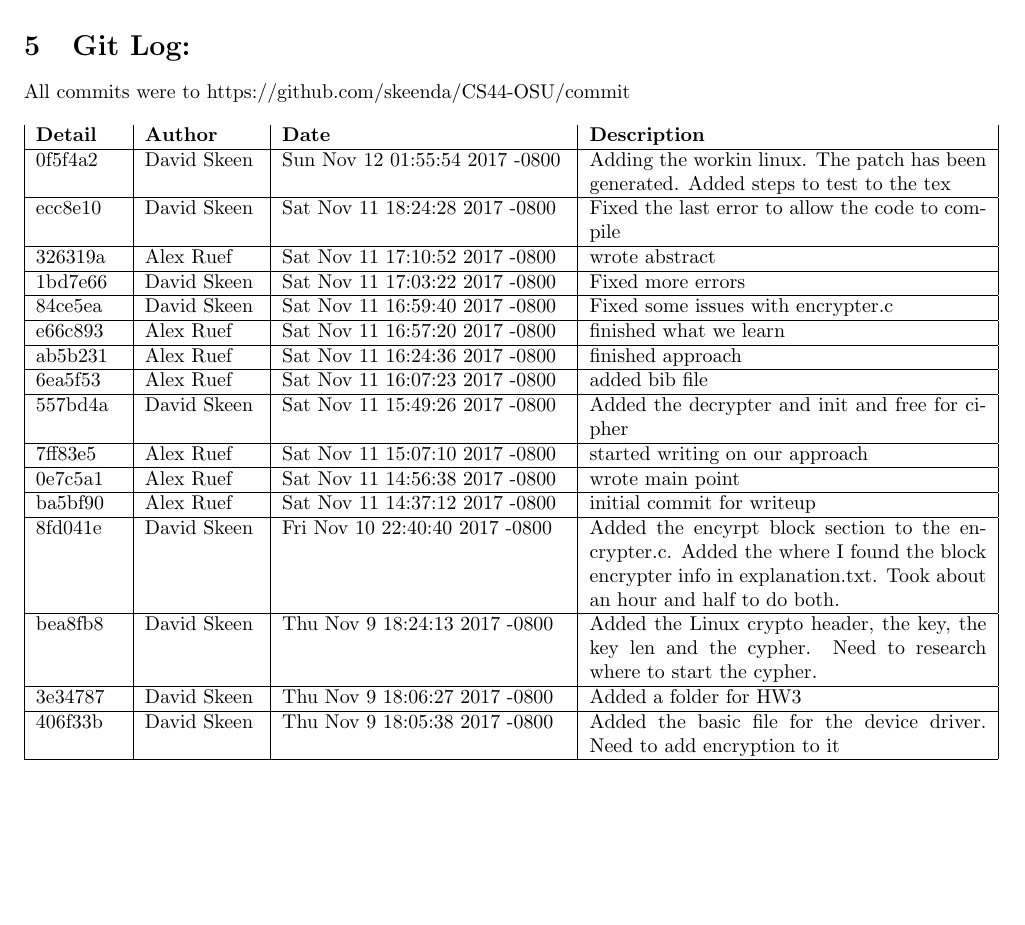
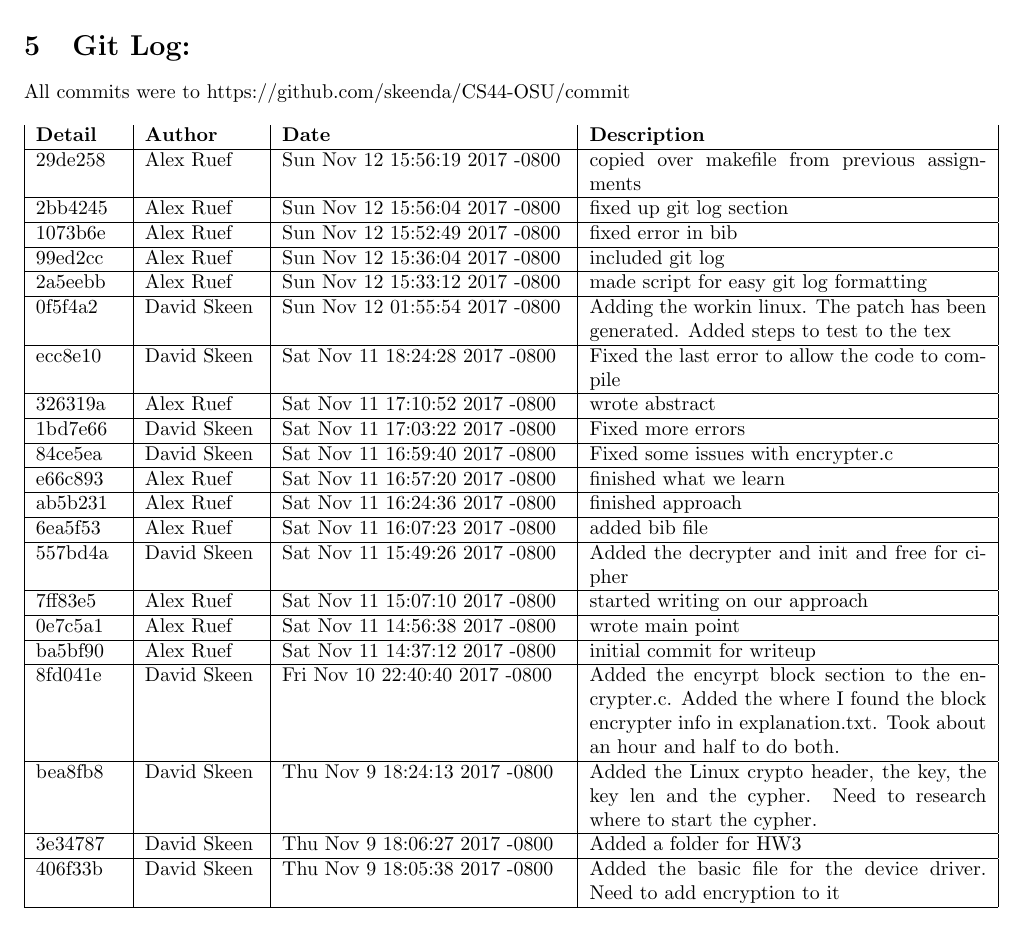
Before and after one commit to skeenda/CS444-OSU, a LaTeX problem sheet (hw3/assignment3.tex): part of page 3 of 3 before the commit and part of page 3 of 4 after it, cut so that both start at the same text, the shorter picture padded with empty space. Compiled offline with pdfLaTeX.

Commit message:
final commit for write up

```diff
--- a/hw3/assignment3.tex
+++ b/hw3/assignment3.tex
@@ -90,6 +90,11 @@ All commits were to https://github.com/skeenda/CS44-OSU/commit\\
 \\
 \begin{tabular}{|p{1.5cm}|p{2cm}|p{5cm}|p{7cm}|}
 \textbf{Detail} & \textbf{Author} & \textbf{Date} & \textbf{Description}\\\hline
+29de258 & Alex Ruef & Sun Nov 12 15:56:19 2017 -0800 & copied over makefile from previous assignments\\\hline
+2bb4245 & Alex Ruef & Sun Nov 12 15:56:04 2017 -0800 & fixed up git log section\\\hline
+1073b6e & Alex Ruef & Sun Nov 12 15:52:49 2017 -0800 & fixed error in bib\\\hline
+99ed2cc & Alex Ruef & Sun Nov 12 15:36:04 2017 -0800 & included git log\\\hline
+2a5eebb & Alex Ruef & Sun Nov 12 15:33:12 2017 -0800 & made script for easy git log formatting\\\hline
 0f5f4a2 & David Skeen & Sun Nov 12 01:55:54 2017 -0800 & Adding the workin linux. The patch has been generated. Added steps to test to the tex\\\hline
 ecc8e10 & David Skeen & Sat Nov 11 18:24:28 2017 -0800 & Fixed the last error to allow the code to compile\\\hline
 326319a & Alex Ruef & Sat Nov 11 17:10:52 2017 -0800 & wrote abstract\\\hline
```
